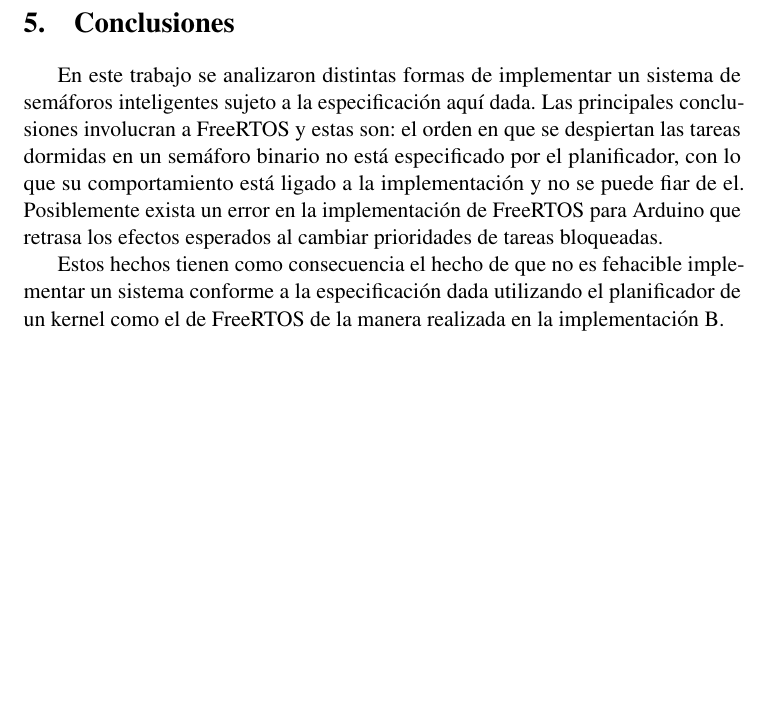
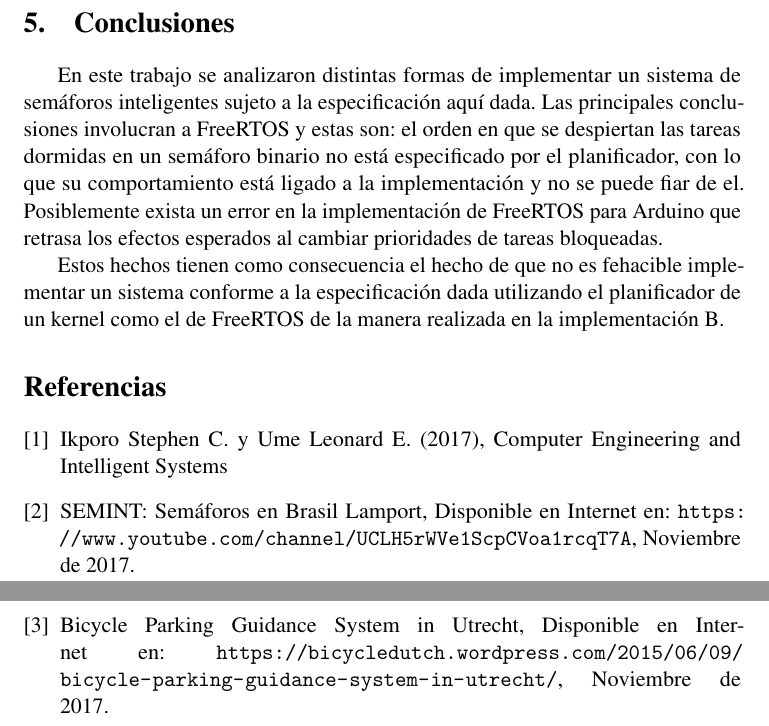
Before and after one commit to real-time-unlp/informe-final, a LaTeX document (entregable.tex, which reads bibliografia.tex): part of page 11 of 11 before the commit and two parts of pages 11 and 12 of 12 after it, the two joined at a grey line, cut so that both start at the same text, the shorter picture padded with empty space. Compiled offline with pdfLaTeX.

Commit message:
Referencias

```diff
--- a/bibliografia.tex
+++ b/bibliografia.tex
@@ -0,0 +1,16 @@
+\begin{thebibliography}{9}
+	\bibitem{ikporo}
+	Ikporo Stephen C. y Ume Leonard E. (2017),
+	Computer Engineering and Intelligent Systems
+
+	\bibitem{ant-brasil}
+	SEMINT: Semáforos en Brasil Lamport,
+	Disponible en Internet en: \url{https://www.youtube.com/channel/UCLH5rWVe1ScpCVoa1rcqT7A},
+	Noviembre de 2017.
+
+	\bibitem{ant-holanda}
+	Bicycle Parking Guidance System in Utrecht,
+	Disponible en Internet en: \url{https://bicycledutch.wordpress.com/2015/06/09/bicycle-parking-guidance-system-in-utrecht/},
+	Noviembre de 2017.
+
+\end{thebibliography}
--- a/entregable.tex
+++ b/entregable.tex
@@ -6,7 +6,7 @@
 \usepackage{booktabs}
 \usepackage{multirow}
 \usepackage[table]{xcolor}
-\usepackage{hyperref}
+\usepackage[hidelinks]{hyperref}
 \usepackage{listings}
 \usepackage{mathptmx}
 \usepackage{microtype}
```
Also changed, not shown: desarrollo.tex (+17 -3 lines), introduccion.tex (+3 -3 lines).
